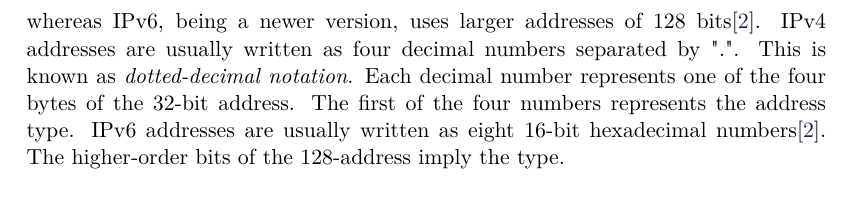
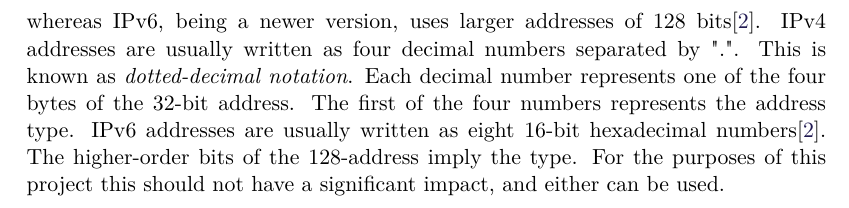
Before and after one commit to SW8-Bajs/report, a LaTeX thesis (master.tex, which reads sections/sprint-1/networking.tex): part of page 23 of 39, cut so that both start at the same text. Compiled offline with pdfLaTeX.

Commit message:
IPv4 and ipv6 is a blow up

```diff
--- a/sections/sprint-1/networking.tex
+++ b/sections/sprint-1/networking.tex
@@ -198,3 +198,4 @@ Each decimal number represents one of the four bytes of the 32-bit address.
 The first of the four numbers represents the address type.
 IPv6 addresses are usually written as eight 16-bit hexadecimal numbers\cite{socketnetworking}.
 The higher-order bits of the 128-address imply the type.
+For the purposes of this project this should not have a significant impact, and either can be used.
```
